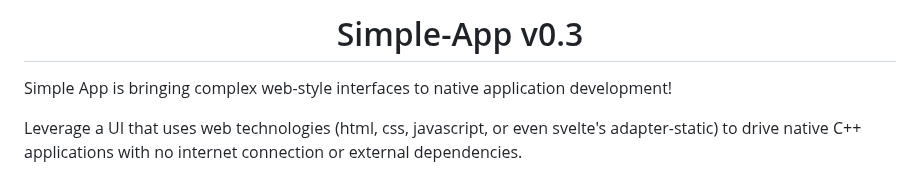
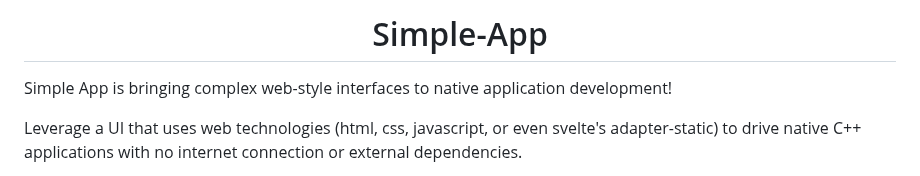
Before and after one commit to nater0000/simple-app, a Markdown page: README.md, the part around the change. Rendered like a GitHub page.

```diff
--- a/README.md
+++ b/README.md
@@ -1,6 +1,6 @@
 <div align="center">
 
-# Simple-App v0.3
+# Simple-App
 
 </div>
 
```
